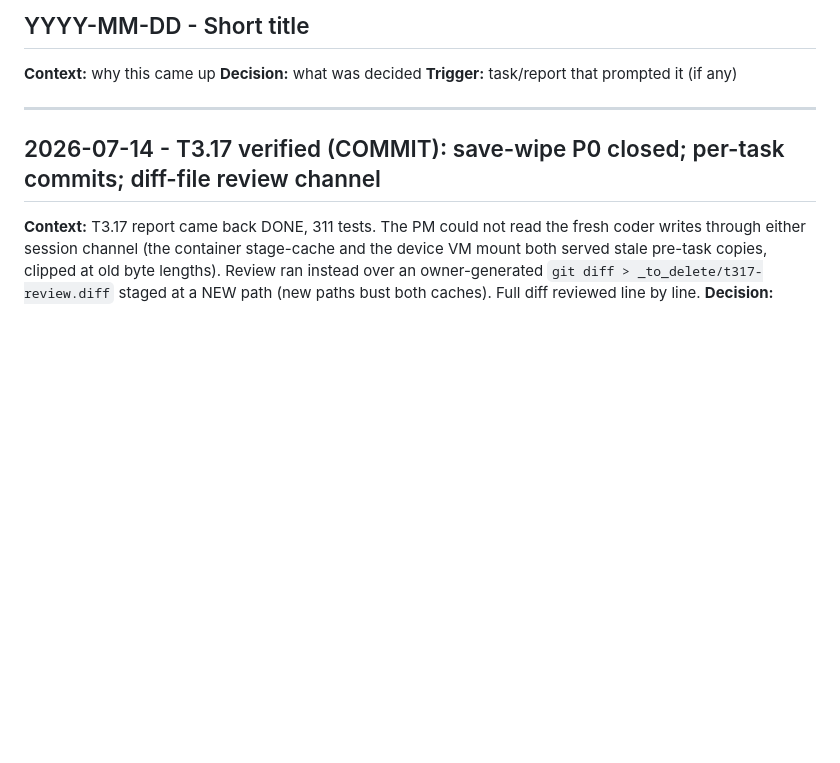
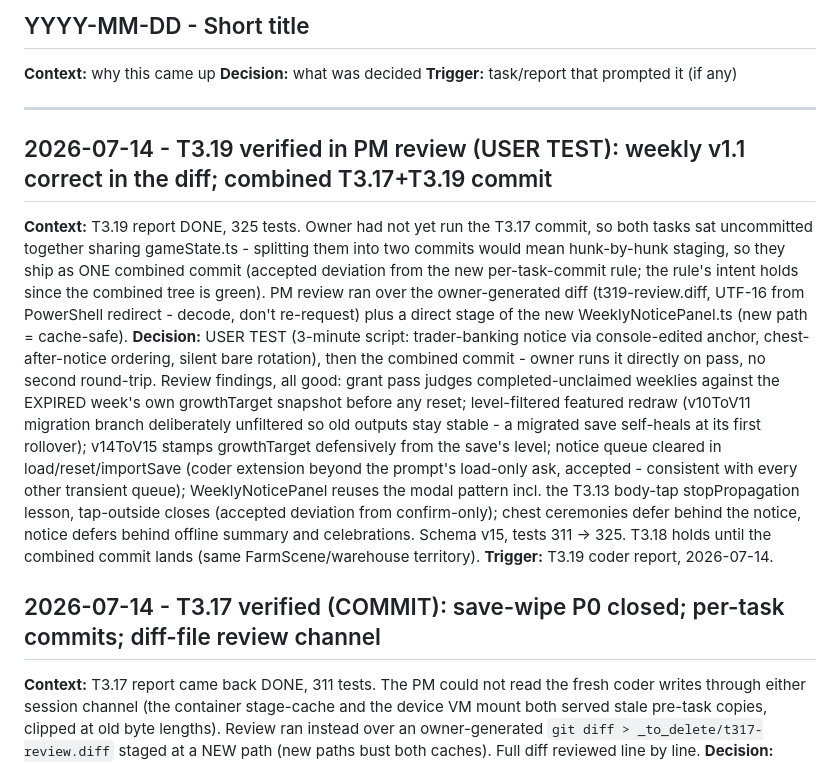
Before and after one commit to robfernandez066/littleacres, a Markdown page: docs/decisions.md, the part around the change. GitHub-like rendering; blank space fills up the shorter version.

```diff
--- a/docs/decisions.md
+++ b/docs/decisions.md
@@ -14,6 +14,11 @@ Format:
 **Trigger:** task/report that prompted it (if any)
 
 ---
+
+## 2026-07-14 - T3.19 verified in PM review (USER TEST): weekly v1.1 correct in the diff; combined T3.17+T3.19 commit
+**Context:** T3.19 report DONE, 325 tests. Owner had not yet run the T3.17 commit, so both tasks sat uncommitted together sharing gameState.ts - splitting them into two commits would mean hunk-by-hunk staging, so they ship as ONE combined commit (accepted deviation from the new per-task-commit rule; the rule's intent holds since the combined tree is green). PM review ran over the owner-generated diff (t319-review.diff, UTF-16 from PowerShell redirect - decode, don't re-request) plus a direct stage of the new WeeklyNoticePanel.ts (new path = cache-safe).
+**Decision:** USER TEST (3-minute script: trader-banking notice via console-edited anchor, chest-after-notice ordering, silent bare rotation), then the combined commit - owner runs it directly on pass, no second round-trip. Review findings, all good: grant pass judges completed-unclaimed weeklies against the EXPIRED week's own growthTarget snapshot before any reset; level-filtered featured redraw (v10ToV11 migration branch deliberately unfiltered so old outputs stay stable - a migrated save self-heals at its first rollover); v14ToV15 stamps growthTarget defensively from the save's level; notice queue cleared in load/reset/importSave (coder extension beyond the prompt's load-only ask, accepted - consistent with every other transient queue); WeeklyNoticePanel reuses the modal pattern incl. the T3.13 body-tap stopPropagation lesson, tap-outside closes (accepted deviation from confirm-only); chest ceremonies defer behind the notice, notice defers behind offline summary and celebrations. Schema v15, tests 311 -> 325. T3.18 holds until the combined commit lands (same FarmScene/warehouse territory).
+**Trigger:** T3.19 coder report, 2026-07-14.
 
 ## 2026-07-14 - T3.17 verified (COMMIT): save-wipe P0 closed; per-task commits; diff-file review channel
 **Context:** T3.17 report came back DONE, 311 tests. The PM could not read the fresh coder writes through either session channel (the container stage-cache and the device VM mount both served stale pre-task copies, clipped at old byte lengths). Review ran instead over an owner-generated `git diff > _to_delete/t317-review.diff` staged at a NEW path (new paths bust both caches). Full diff reviewed line by line.
```
Also changed, not shown: docs/status.md (+4 -6 lines).
